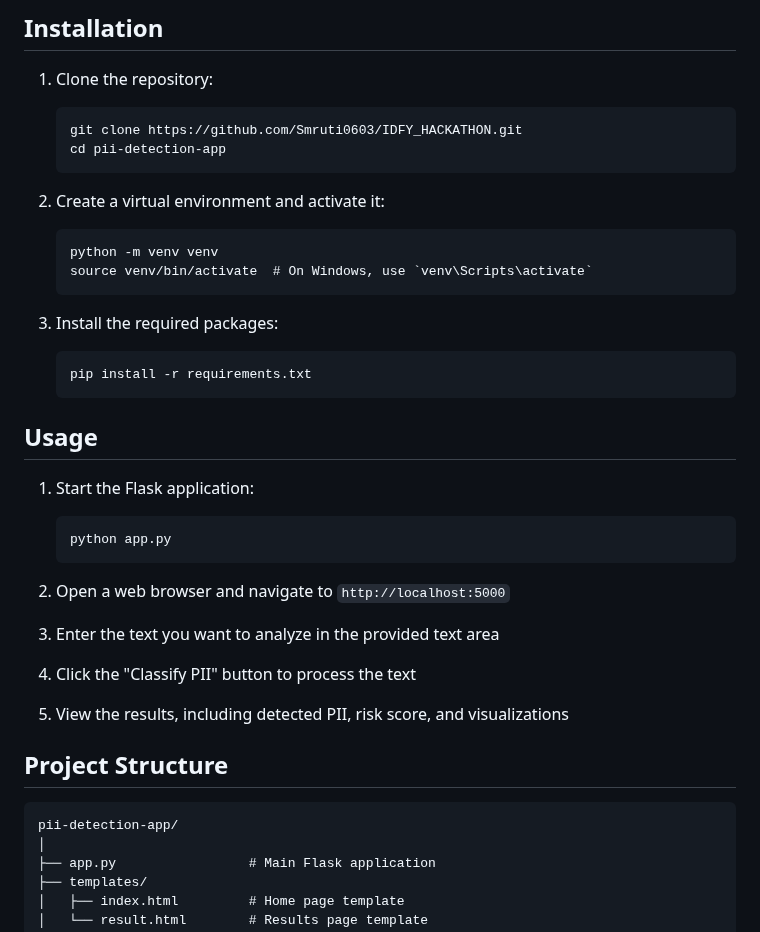
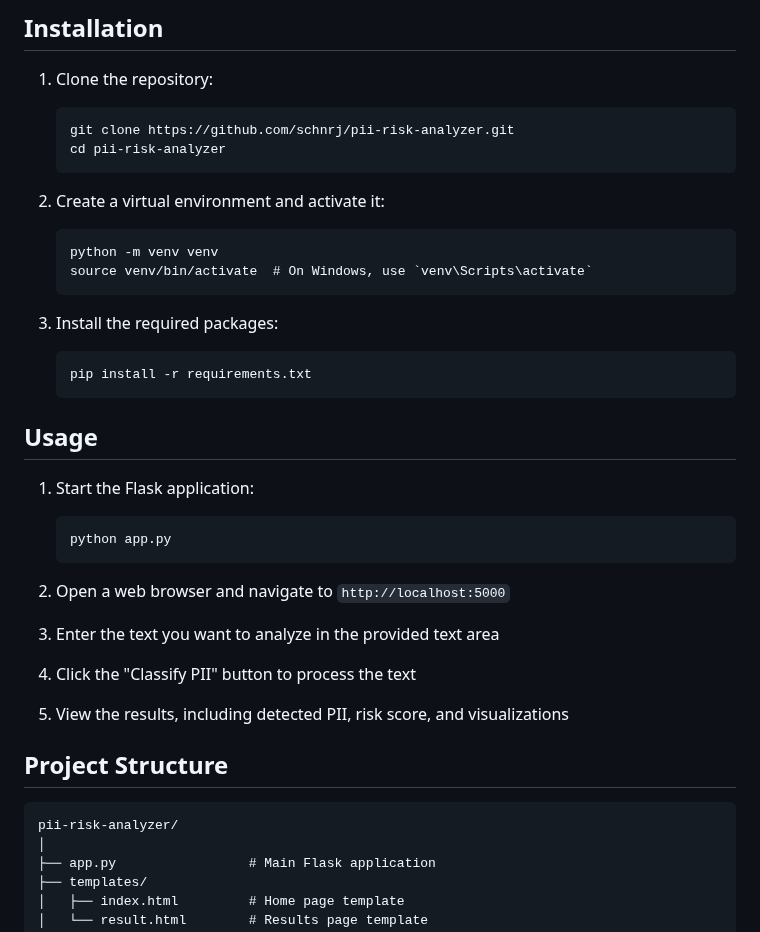
Before and after one commit to schnrj/pii-risk-analyzer, a Markdown page: README.md, the part around the change. Drawn GitHub-style.

````diff
--- a/README.md
+++ b/README.md
@@ -24,12 +24,14 @@ This application is designed to detect Personally Identifiable Information (PII)
 ## Installation
 
 1. Clone the repository:
+
    ```
-   git clone https://github.com/Smruti0603/IDFY_HACKATHON.git
-   cd pii-detection-app
+   git clone https://github.com/schnrj/pii-risk-analyzer.git
+   cd pii-risk-analyzer
    ```
 
 2. Create a virtual environment and activate it:
+
    ```
    python -m venv venv
    source venv/bin/activate  # On Windows, use `venv\Scripts\activate`
@@ -43,6 +45,7 @@ This application is designed to detect Personally Identifiable Information (PII)
 ## Usage
 
 1. Start the Flask application:
+
    ```
    python app.py
    ```
@@ -58,7 +61,7 @@ This application is designed to detect Personally Identifiable Information (PII)
 ## Project Structure
 
 ```
-pii-detection-app/
+pii-risk-analyzer/
 │
 ├── app.py                 # Main Flask application
 ├── templates/
````
